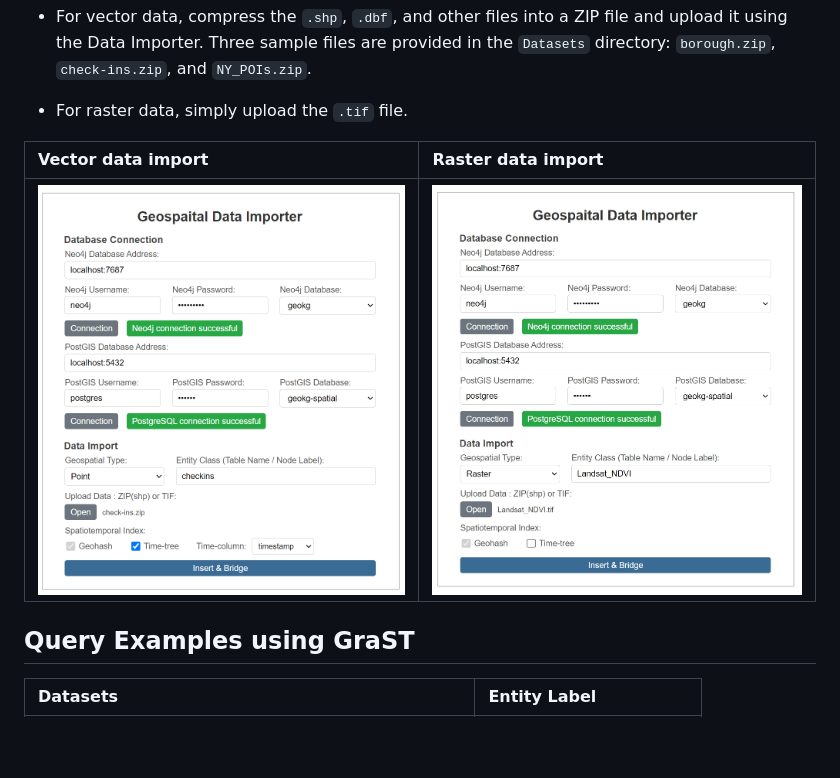
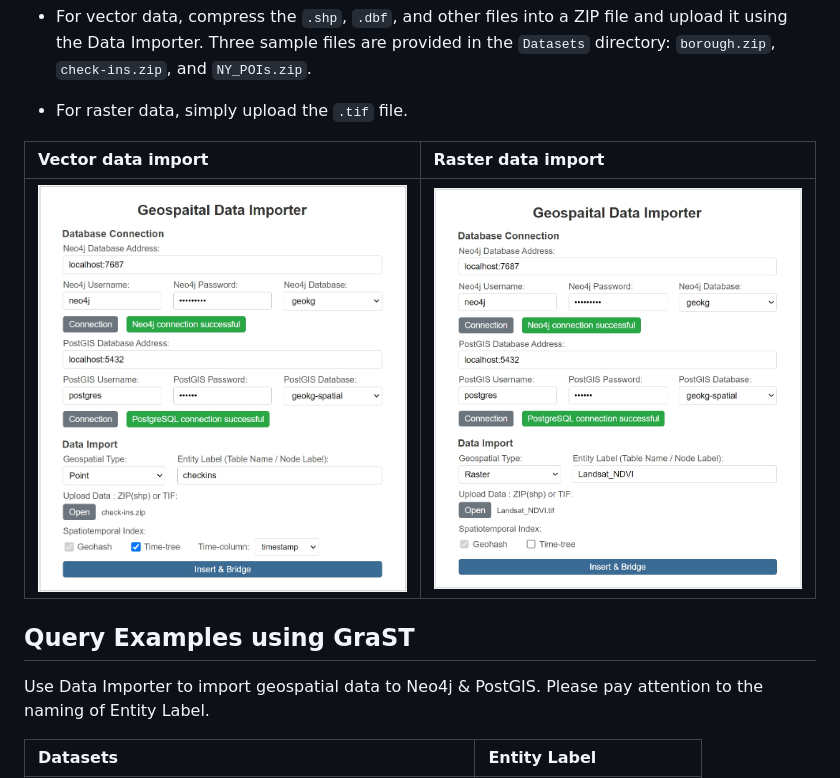
Before and after one commit to GeospatialKG/GraST, a Markdown page: README.md, the part around the change. GitHub-like rendering; pictures changed too: resources/impo.png (deleted), resources/impo1.jpg (added), resources/impo1.png (deleted); blank space fills up the shorter version.

```diff
--- a/README.md
+++ b/README.md
@@ -113,13 +113,15 @@ Please note:
 
 - For raster data, simply upload the `.tif` file.<br>
 
-| Vector data import             | Raster data import              |
-|:-------------------------------|:--------------------------------|
-| <img src="resources/impo.png"> | <img src="resources/impo1.png"> |
+| Vector data import                        | Raster data import                        |
+|:------------------------------------------|:------------------------------------------|
+| <img src="resources/impo1.jpg" width=400> | <img src="resources/impo2.jpg" width=400> |
 
 
 
 ## Query Examples using GraST
+
+Use Data Importer to import geospatial data to Neo4j & PostGIS. Please pay attention to the naming of Entity Label.
 
 | Datasets                                                                                                                                                                                                                                                                                                                                                                                                                                                                                                | Entity Label                      |
 |:--------------------------------------------------------------------------------------------------------------------------------------------------------------------------------------------------------------------------------------------------------------------------------------------------------------------------------------------------------------------------------------------------------------------------------------------------------------------------------------------------------|:----------------------------------|
```
Also changed, not shown: 1 other file.
